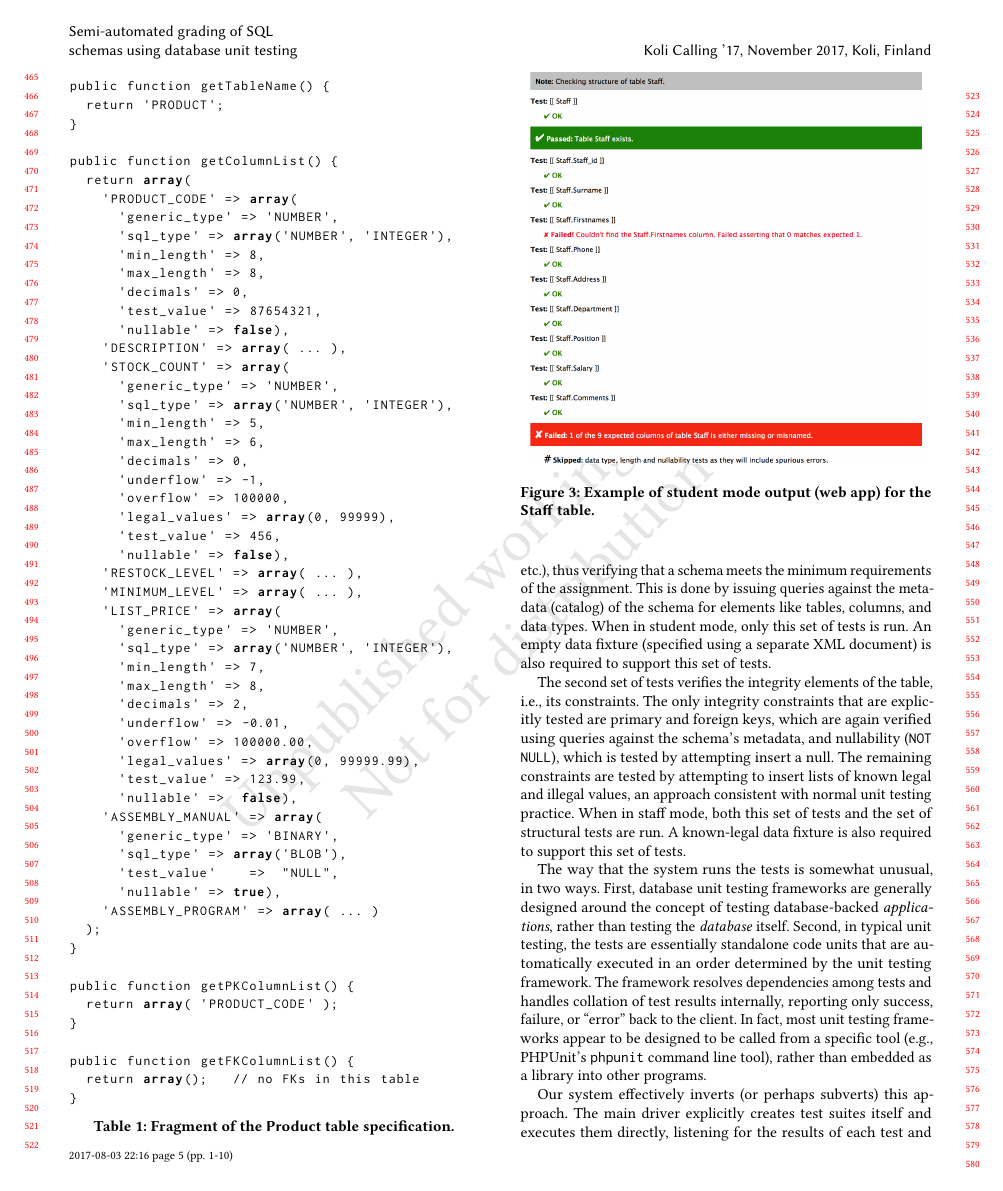
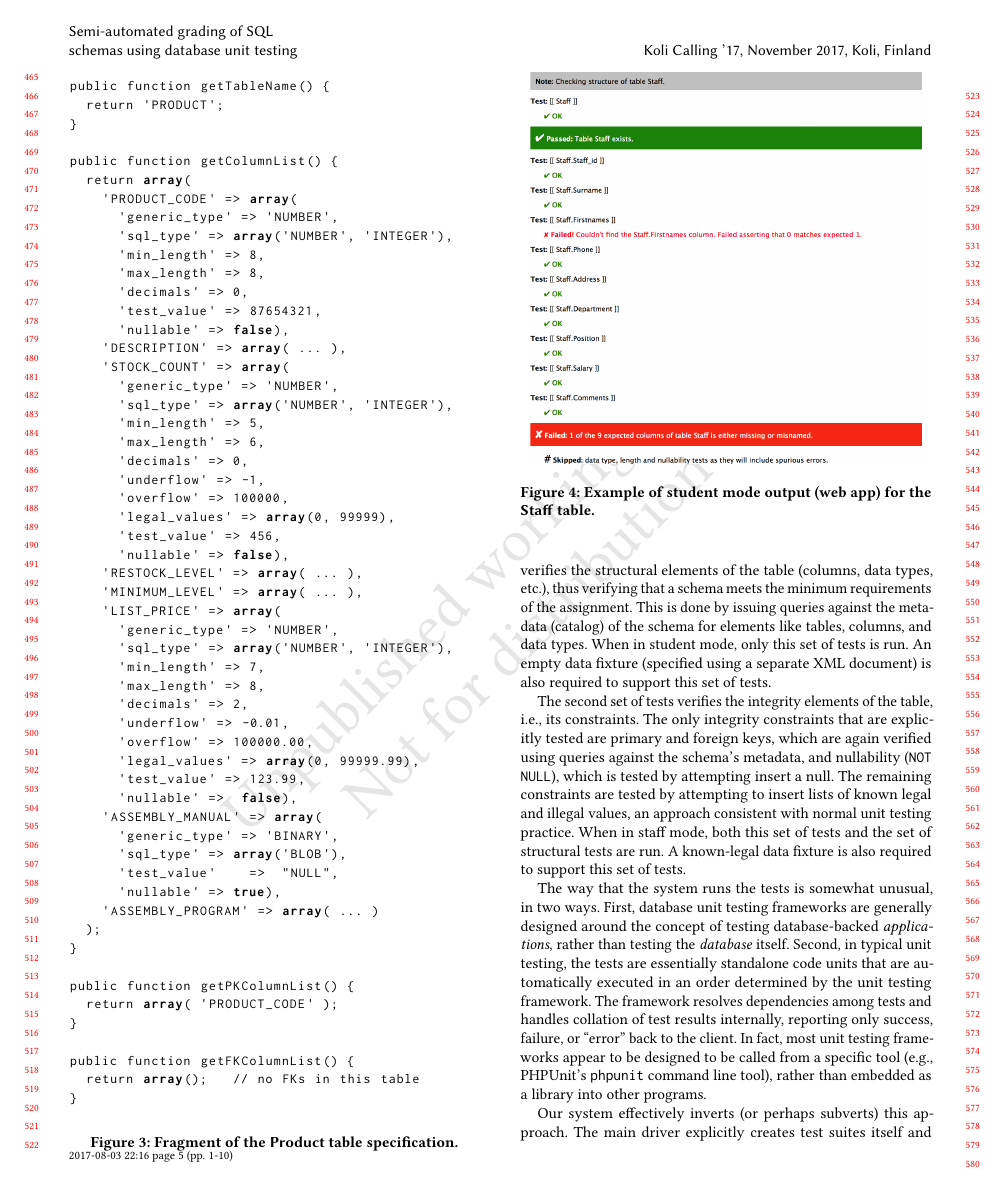
Before and after one commit to nstanger/Publications, a LaTeX paper (Koli_2017/Koli_2017_Stanger.tex): page 5 of 10. Compiled offline with pdfLaTeX.

Commit message:
• Changed code listing to a figure. • Fixed position of table captions.

```diff
--- a/Koli_2017/Koli_2017_Stanger.tex
+++ b/Koli_2017/Koli_2017_Stanger.tex
@@ -307,10 +306,9 @@ public function getPKColumnList() {
 public function getFKColumnList() {
   return array();   // no FKs in this table
 }   \end{lstlisting}
-    \vskip2pt%\hrule\vskip2pt
     \caption{Fragment of the \textsf{Product} table specification.}
     \label{fig-test-class}
-\end{table}
+\end{figure}
 
 
 Each table specification also requires the definition of two distinct sets of tests that will be run on the database. The first set verifies the structural elements of the table (columns, data types, etc.), thus verifying that a schema meets the minimum requirements of the assignment. This is done by issuing queries against the metadata (catalog) of the schema for elements like tables, columns, and data types. When in student mode, only this set of tests is run. An empty data fixture (specified using a separate XML document) is also required to support this set of tests.
```
Also changed, not shown: Koli_2017/Koli_2017_Stanger.tex (11 more changed lines).
